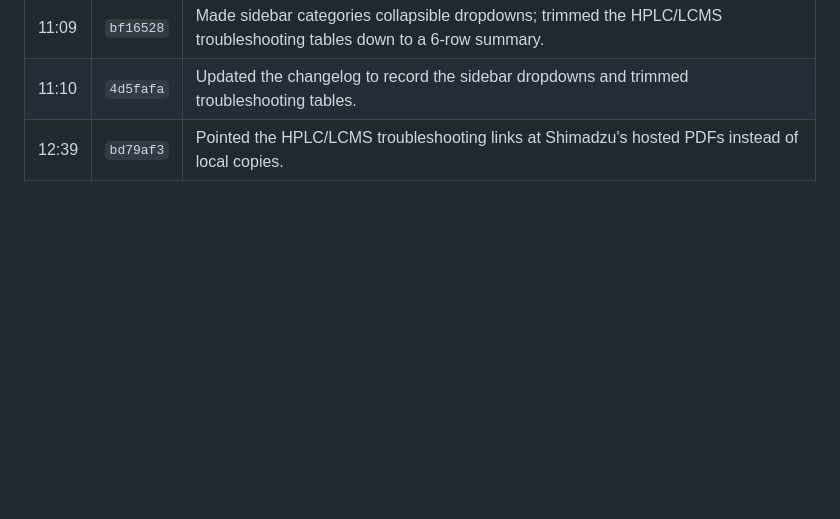
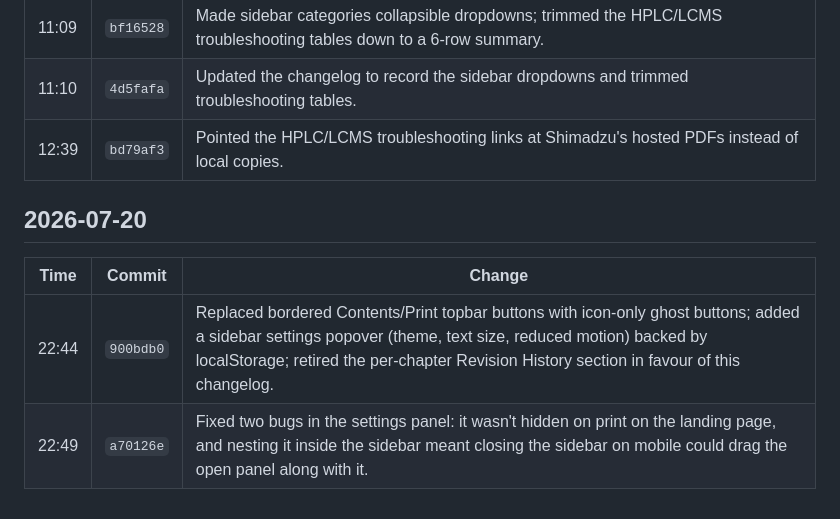
Before and after one commit to andrewreid1234/Jamieson-Lab-Handbook, a Markdown page: changelog.md, the part around the change. Drawn GitHub-style; blank space fills up the shorter version.

Commit message:
Update changelog with this session's two commits
Co-Authored-By: Claude Sonnet 5 <noreply@anthropic.com>

```diff
--- a/changelog.md
+++ b/changelog.md
@@ -45,3 +45,10 @@ git log --pretty=format:'%h|%ad|%s' --date=format:'%Y-%m-%d %H:%M' --reverse
 | 11:09 | `bf16528` | Made sidebar categories collapsible dropdowns; trimmed the HPLC/LCMS troubleshooting tables down to a 6-row summary. |
 | 11:10 | `4d5fafa` | Updated the changelog to record the sidebar dropdowns and trimmed troubleshooting tables. |
 | 12:39 | `bd79af3` | Pointed the HPLC/LCMS troubleshooting links at Shimadzu's hosted PDFs instead of local copies. |
+
+## 2026-07-20
+
+| Time | Commit | Change |
+|---|---|---|
+| 22:44 | `900bdb0` | Replaced bordered Contents/Print topbar buttons with icon-only ghost buttons; added a sidebar settings popover (theme, text size, reduced motion) backed by localStorage; retired the per-chapter Revision History section in favour of this changelog. |
+| 22:49 | `a70126e` | Fixed two bugs in the settings panel: it wasn't hidden on print on the landing page, and nesting it inside the sidebar meant closing the sidebar on mobile could drag the open panel along with it. |
```
